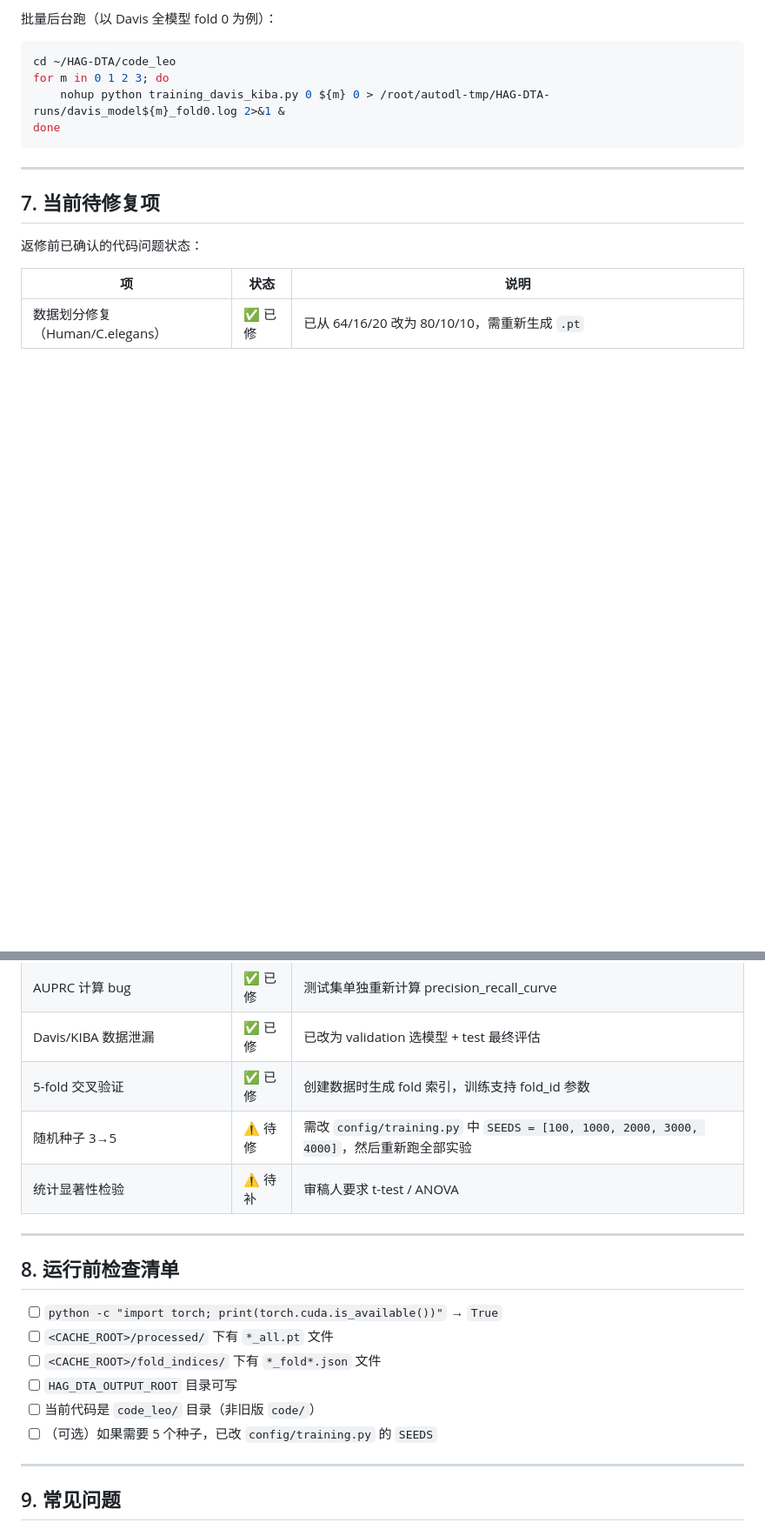
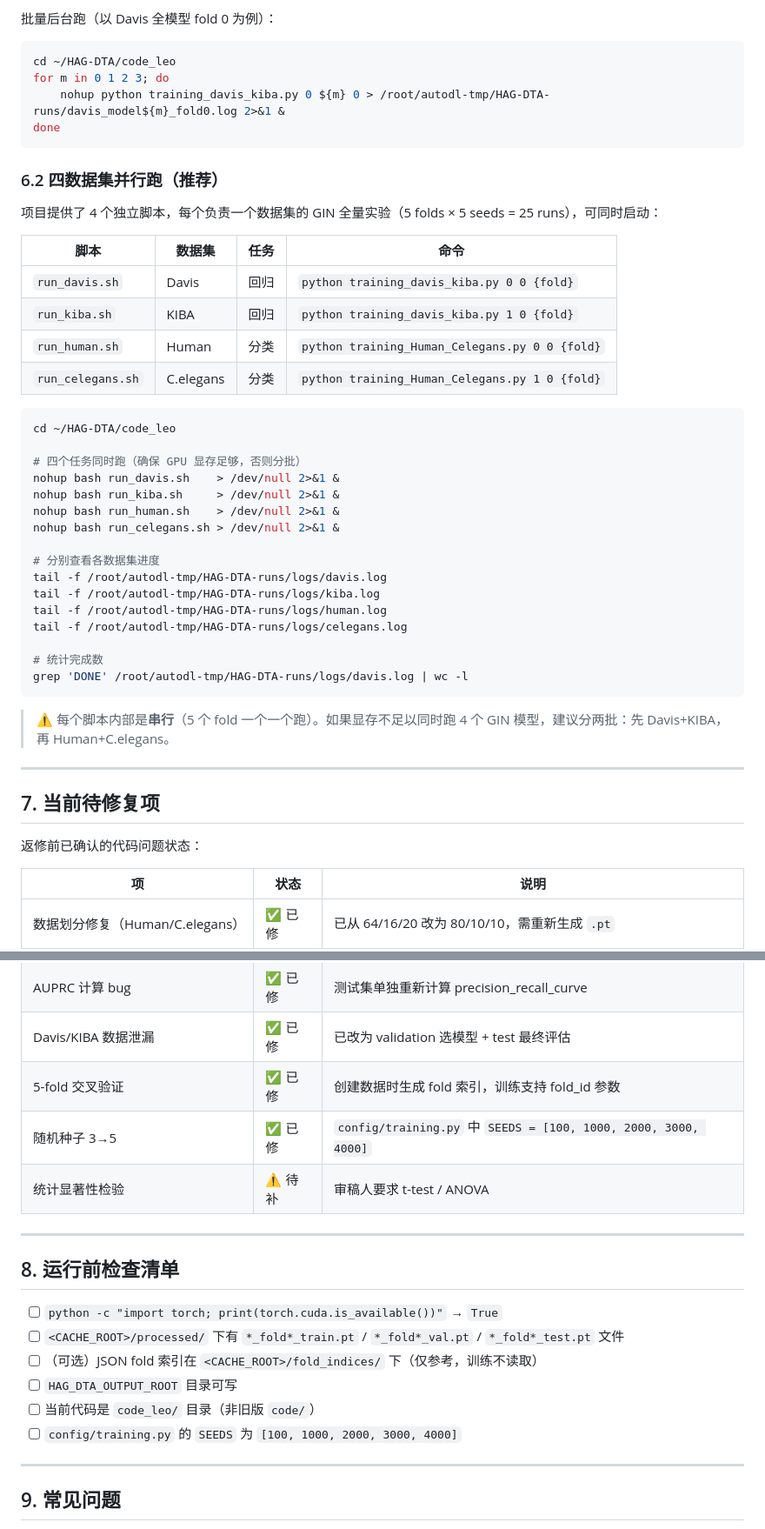
Before and after one commit to longhaoleo/HAG-DTA, a Markdown page: README_服务器复现.md, 2 parts joined by grey strips. Shown at 87% size. GitHub-like rendering; blank space fills up the shorter version.

Commit message:
README: add parallel 4-script execution + update checklist for per-fold .pt and 5 seeds

````diff
--- a/README_服务器复现.md
+++ b/README_服务器复现.md
@@ -281,6 +281,38 @@ for m in 0 1 2 3; do
 done
 ```
 
+### 6.2 四数据集并行跑（推荐）
+
+项目提供了 4 个独立脚本，每个负责一个数据集的 GIN 全量实验（5 folds × 5 seeds = 25 runs），可同时启动：
+
+| 脚本 | 数据集 | 任务 | 命令 |
+|------|--------|------|------|
+| `run_davis.sh` | Davis | 回归 | `python training_davis_kiba.py 0 0 {fold}` |
+| `run_kiba.sh` | KIBA | 回归 | `python training_davis_kiba.py 1 0 {fold}` |
+| `run_human.sh` | Human | 分类 | `python training_Human_Celegans.py 0 0 {fold}` |
+| `run_celegans.sh` | C.elegans | 分类 | `python training_Human_Celegans.py 1 0 {fold}` |
+
+```bash
+cd ~/HAG-DTA/code_leo
+
+# 四个任务同时跑（确保 GPU 显存足够，否则分批）
+nohup bash run_davis.sh    > /dev/null 2>&1 &
+nohup bash run_kiba.sh     > /dev/null 2>&1 &
+nohup bash run_human.sh    > /dev/null 2>&1 &
+nohup bash run_celegans.sh > /dev/null 2>&1 &
+
+# 分别查看各数据集进度
+tail -f /root/autodl-tmp/HAG-DTA-runs/logs/davis.log
+tail -f /root/autodl-tmp/HAG-DTA-runs/logs/kiba.log
+tail -f /root/autodl-tmp/HAG-DTA-runs/logs/human.log
+tail -f /root/autodl-tmp/HAG-DTA-runs/logs/celegans.log
+
+# 统计完成数
+grep 'DONE' /root/autodl-tmp/HAG-DTA-runs/logs/davis.log | wc -l
+```
+
+> ⚠️ 每个脚本内部是**串行**（5 个 fold 一个一个跑）。如果显存不足以同时跑 4 个 GIN 模型，建议分两批：先 Davis+KIBA，再 Human+C.elegans。
+
 ---
 
 ## 7. 当前待修复项
@@ -293,7 +325,7 @@ done
 | AUPRC 计算 bug | ✅ 已修 | 测试集单独重新计算 precision_recall_curve |
 | Davis/KIBA 数据泄漏 | ✅ 已修 | 已改为 validation 选模型 + test 最终评估 |
 | 5-fold 交叉验证 | ✅ 已修 | 创建数据时生成 fold 索引，训练支持 fold_id 参数 |
-| 随机种子 3→5 | ⚠️ 待修 | 需改 `config/training.py` 中 `SEEDS = [100, 1000, 2000, 3000, 4000]`，然后重新跑全部实验 |
+| 随机种子 3→5 | ✅ 已修 | `config/training.py` 中 `SEEDS = [100, 1000, 2000, 3000, 4000]` |
 | 统计显著性检验 | ⚠️ 待补 | 审稿人要求 t-test / ANOVA |
 
 ---
@@ -301,11 +333,11 @@ done
 ## 8. 运行前检查清单
 
 - [ ] `python -c "import torch; print(torch.cuda.is_available())"` → `True`
-- [ ] `<CACHE_ROOT>/processed/` 下有 `*_all.pt` 文件
-- [ ] `<CACHE_ROOT>/fold_indices/` 下有 `*_fold*.json` 文件
+- [ ] `<CACHE_ROOT>/processed/` 下有 `*_fold*_train.pt` / `*_fold*_val.pt` / `*_fold*_test.pt` 文件
+- [ ] （可选）JSON fold 索引在 `<CACHE_ROOT>/fold_indices/` 下（仅参考，训练不读取）
 - [ ] `HAG_DTA_OUTPUT_ROOT` 目录可写
 - [ ] 当前代码是 `code_leo/` 目录（非旧版 `code/`）
-- [ ] （可选）如果需要 5 个种子，已改 `config/training.py` 的 `SEEDS`
+- [ ] `config/training.py` 的 `SEEDS` 为 `[100, 1000, 2000, 3000, 4000]`
 
 ---
 
````
